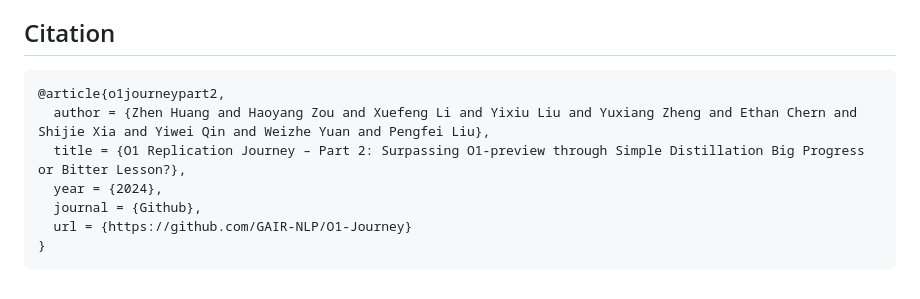
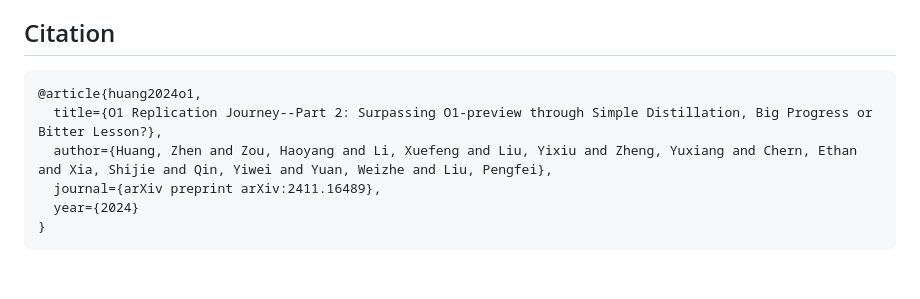
Before and after one commit to GAIR-NLP/O1-Journey, a Markdown page: docs/part2.md, the part around the change. GitHub-like rendering.

````diff
--- a/docs/part2.md
+++ b/docs/part2.md
@@ -180,11 +180,10 @@ Distillation is not inherently problematic; it is a valuable tool in the AI rese
 ## Citation
 
 ```
-@article{o1journeypart2,
-  author = {Zhen Huang and Haoyang Zou and Xuefeng Li and Yixiu Liu and Yuxiang Zheng and Ethan Chern and Shijie Xia and Yiwei Qin and Weizhe Yuan and Pengfei Liu},
-  title = {O1 Replication Journey – Part 2: Surpassing O1-preview through Simple Distillation Big Progress or Bitter Lesson?},
-  year = {2024},
-  journal = {Github},
-  url = {https://github.com/GAIR-NLP/O1-Journey}
+@article{huang2024o1,
+  title={O1 Replication Journey--Part 2: Surpassing O1-preview through Simple Distillation, Big Progress or Bitter Lesson?},
+  author={Huang, Zhen and Zou, Haoyang and Li, Xuefeng and Liu, Yixiu and Zheng, Yuxiang and Chern, Ethan and Xia, Shijie and Qin, Yiwei and Yuan, Weizhe and Liu, Pengfei},
+  journal={arXiv preprint arXiv:2411.16489},
+  year={2024}
 }
 ```
````
Also changed, not shown: README.md (+5 -6 lines).
